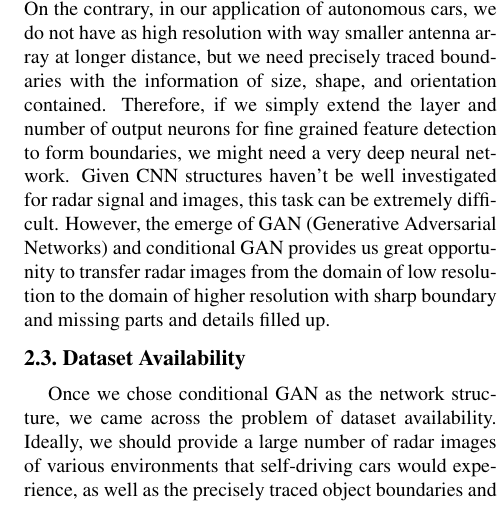
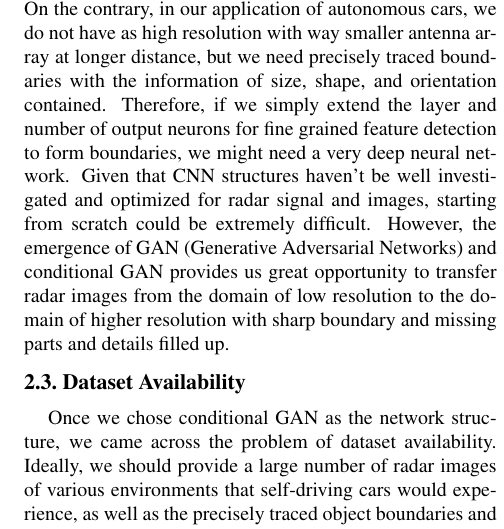
Before and after one commit to Pakut/ece544-report, a LaTeX document (Project_ECE544/Report/jguan8_smadani2_project_report.tex, which reads Project_ECE544/Report/challenge.tex): part of one column of page 2 of 8, cut so that both start at the same text. Compiled offline with pdfLaTeX.

Commit message:
version 222

```diff
--- a/Project_ECE544/Report/challenge.tex
+++ b/Project_ECE544/Report/challenge.tex
@@ -6,7 +6,7 @@ Radar generates images of objects by localizing point reflector models correspon
 % within a voxel of a couple centimeter deep by a couple degree wide, there is actually a continuum of a large number of point reflectors. They sum up and makes it an under-determined problem to localize them.
 
 \subsection{Related Work}
-Previous works have attempted to adapt the optical camera-oriented Convolutional Neural Network (CNN) to its microwave counterpart to classify a single object in high-resolution 2D SAR (Synthetic Aperture Radar) image ~\cite{SAR_DL, ship_SAR, change_SAR}. There has also been successful application of CNNs on recreating  short range human body skeletons in 2D planes and 3D spaces from radar images by tracking 14 key points ~\cite{rfpose, rfpose3D}. However, the scope of these applications of neural networks are very restricted features and single object classification. Besides, their radar image are either of super high resolution generated by airborne geographical sensing synthetic aperture radars or within a short range where voxel resolution does not degrade too much. On the contrary, in our application of autonomous cars, we do not have as high resolution with way smaller antenna array at longer distance, but we need precisely traced boundaries with the information of size, shape, and orientation contained. Therefore, if we simply extend the layer and number of output neurons for fine grained feature detection to form boundaries, we might need a very deep neural network. Given CNN structures haven't be well investigated for radar signal and images, this task can be extremely difficult. However, the emerge of GAN (Generative Adversarial Networks) and conditional GAN provides us great opportunity to transfer radar images from the domain of low resolution to the domain of higher resolution with sharp boundary and missing parts and details filled up.
+Previous works have attempted to adapt the optical camera-oriented Convolutional Neural Network (CNN) to its microwave counterpart to classify a single object in high-resolution 2D SAR (Synthetic Aperture Radar) image ~\cite{SAR_DL, ship_SAR, change_SAR}. There has also been successful application of CNNs on recreating  short range human body skeletons in 2D planes and 3D spaces from radar images by tracking 14 key points ~\cite{rfpose, rfpose3D}. However, the scope of these applications of neural networks are very restricted features and single object classification. Besides, their radar image are either of super high resolution generated by airborne geographical sensing synthetic aperture radars or within a short range where voxel resolution does not degrade too much. On the contrary, in our application of autonomous cars, we do not have as high resolution with way smaller antenna array at longer distance, but we need precisely traced boundaries with the information of size, shape, and orientation contained. Therefore, if we simply extend the layer and number of output neurons for fine grained feature detection to form boundaries, we might need a very deep neural network. Given that CNN structures haven't be well investigated and optimized for radar signal and images, starting from scratch could be extremely difficult. However, the emergence of GAN (Generative Adversarial Networks) and conditional GAN provides us great opportunity to transfer radar images from the domain of low resolution to the domain of higher resolution with sharp boundary and missing parts and details filled up.
 
 \subsection{Dataset Availability}
 Once we chose conditional GAN as the network structure, we came across the problem of dataset availability. Ideally, we should provide a large number of radar images of various environments that self-driving cars would experience, as well as the precisely traced object boundaries and orientations as the ground truth. However, we were not able to find any public dataset of 3D or even 2D radar images, especially street views for the self-driving car application. Also in contrast to the standard images generated by cameras and LiDARs from different manufactures, radar images generated by different system and algorithms have non-negligible variation. Thus we were initially forced to build our own dataset of 3D radar images with our custom-built 60 GHz mmWave radar imaging system. However, since our system was design to compensate the frame rate for lower cost and higher resolution, even collecting 500 frames continuously will take at least 41.67 hours. Not to mention that we also have to wisely choose plenty different locations to mimic various scenes. The time cost of generating this dataset is impractical. Besides, for the ground truth dataset we even have to perfectly sync our reference camera or LiDAR for ground truth with the radar, so that the radar images would share the same point of view as the photos and LiDAR point clouds. All of these overheads add up to a huge roadblock at the starting line of our project. Therefore, instead of building dataset from real radar images, we started to leverage the well-developed EM (Electromagnetic) simulation tools and the exquisitely measured waveform of our radar waveform to simulate radar reflections and feed the simulated radar signal to the same image processing algorithm we used to synthesize radar images. In order to make our synthesized scenes and images as similar to actual road environments as possible, we try to recover them from video recording of street view in datasets like the Cityscapes ~\cite{cityscapes}.
```
